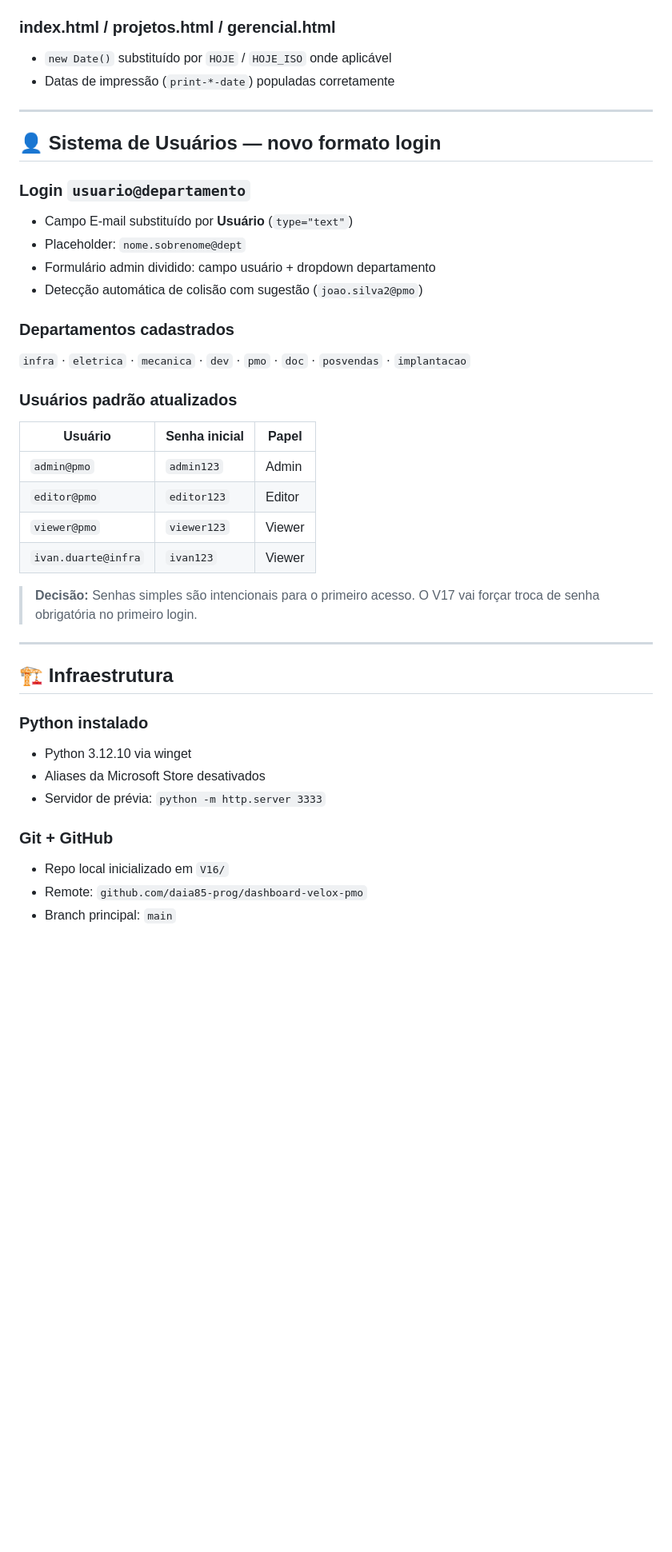
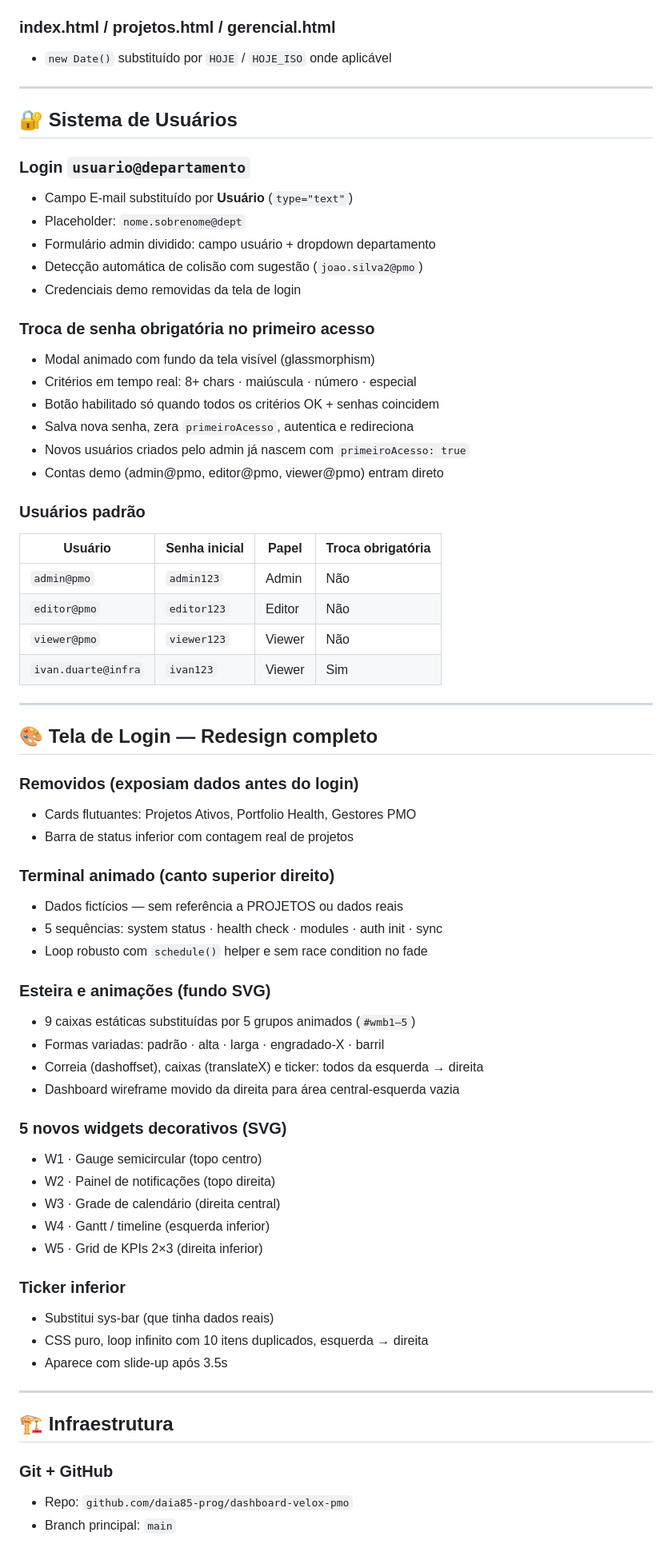
Before and after one commit to daia85-prog/dashboard-velox-pmo, a Markdown page: docs/v16.md, the part around one of its changes. Shown at 80% size. Rendered like a GitHub page; blank space fills up the shorter version.

```diff
--- a/docs/v16.md
+++ b/docs/v16.md
@@ -47,43 +52,70 @@
 
 ### index.html / projetos.html / gerencial.html
 - `new Date()` substituído por `HOJE` / `HOJE_ISO` onde aplicável
-- Datas de impressão (`print-*-date`) populadas corretamente
 
 ---
 
-## 👤 Sistema de Usuários — novo formato login
+## 🔐 Sistema de Usuários
 
 ### Login `usuario@departamento`
 - Campo E-mail substituído por **Usuário** (`type="text"`)
 - Placeholder: `nome.sobrenome@dept`
 - Formulário admin dividido: campo usuário + dropdown departamento
 - Detecção automática de colisão com sugestão (`joao.silva2@pmo`)
+- Credenciais demo removidas da tela de login
 
-### Departamentos cadastrados
-`infra` · `eletrica` · `mecanica` · `dev` · `pmo` · `doc` · `posvendas` · `implantacao`
+### Troca de senha obrigatória no primeiro acesso
+- Modal animado com fundo da tela visível (glassmorphism)
+- Critérios em tempo real: 8+ chars · maiúscula · número · especial
+- Botão habilitado só quando todos os critérios OK + senhas coincidem
+- Salva nova senha, zera `primeiroAcesso`, autentica e redireciona
+- Novos usuários criados pelo admin já nascem com `primeiroAcesso: true`
+- Contas demo (admin@pmo, editor@pmo, viewer@pmo) entram direto
 
-### Usuários padrão atualizados
-| Usuário | Senha inicial | Papel |
-|---|---|---|
-| `admin@pmo` | `admin123` | Admin |
-| `editor@pmo` | `editor123` | Editor |
-| `viewer@pmo` | `viewer123` | Viewer |
-| `ivan.duarte@infra` | `ivan123` | Viewer |
+### Usuários padrão
+| Usuário | Senha inicial | Papel | Troca obrigatória |
+|---|---|---|---|
+| `admin@pmo` | `admin123` | Admin | Não |
+| `editor@pmo` | `editor123` | Editor | Não |
+| `viewer@pmo` | `viewer123` | Viewer | Não |
+| `ivan.duarte@infra` | `ivan123` | Viewer | Sim |
 
-> **Decisão:** Senhas simples são intencionais para o primeiro acesso.
-> O V17 vai forçar troca de senha obrigatória no primeiro login.
+---
+
+## 🎨 Tela de Login — Redesign completo
+
+### Removidos (exposiam dados antes do login)
+- Cards flutuantes: Projetos Ativos, Portfolio Health, Gestores PMO
+- Barra de status inferior com contagem real de projetos
+
+### Terminal animado (canto superior direito)
+- Dados fictícios — sem referência a PROJETOS ou dados reais
+- 5 sequências: system status · health check · modules · auth init · sync
+- Loop robusto com `schedule()` helper e sem race condition no fade
+
+### Esteira e animações (fundo SVG)
+- 9 caixas estáticas substituídas por 5 grupos animados (`#wmb1–5`)
+- Formas variadas: padrão · alta · larga · engradado-X · barril
+- Correia (dashoffset), caixas (translateX) e ticker: todos da esquerda → direita
+- Dashboard wireframe movido da direita para área central-esquerda vazia
+
+### 5 novos widgets decorativos (SVG)
+- W1 · Gauge semicircular (topo centro)
+- W2 · Painel de notificações (topo direita)
+- W3 · Grade de calendário (direita central)
+- W4 · Gantt / timeline (esquerda inferior)
+- W5 · Grid de KPIs 2×3 (direita inferior)
+
+### Ticker inferior
+- Substitui sys-bar (que tinha dados reais)
+- CSS puro, loop infinito com 10 itens duplicados, esquerda → direita
+- Aparece com slide-up após 3.5s
 
 ---
 
 ## 🏗️ Infraestrutura
 
-### Python instalado
-- Python 3.12.10 via winget
-- Aliases da Microsoft Store desativados
-- Servidor de prévia: `python -m http.server 3333`
-
 ### Git + GitHub
-- Repo local inicializado em `V16/`
-- Remote: `github.com/daia85-prog/dashboard-velox-pmo`
+- Repo: `github.com/daia85-prog/dashboard-velox-pmo`
 - Branch principal: `main`
 
```
Also changed, not shown: other parts of docs/v16.md (+20 -13 lines), docs/release-v16.md (+14 -2 lines).
